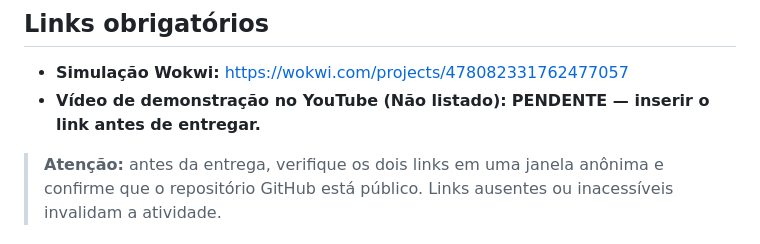
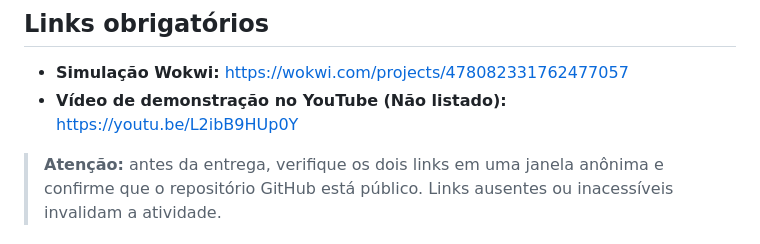
Before and after one commit to AmomIanag/cp06-smart-factory, a Markdown page: README.md, the part around the change. Rendered like a GitHub page.

Commit message:
colocando link do video no readme

```diff
--- a/README.md
+++ b/README.md
@@ -17,7 +17,7 @@ Protótipo de monitoramento de temperatura e umidade de uma fábrica inteligente
 ## Links obrigatórios
 
 - **Simulação Wokwi:** https://wokwi.com/projects/478082331762477057
-- **Vídeo de demonstração no YouTube (Não listado):** **PENDENTE — inserir o link antes de entregar.**
+- **Vídeo de demonstração no YouTube (Não listado):** https://youtu.be/L2ibB9HUp0Y
 
 > **Atenção:** antes da entrega, verifique os dois links em uma janela anônima e confirme que o repositório GitHub está público. Links ausentes ou inacessíveis invalidam a atividade.
 
```
